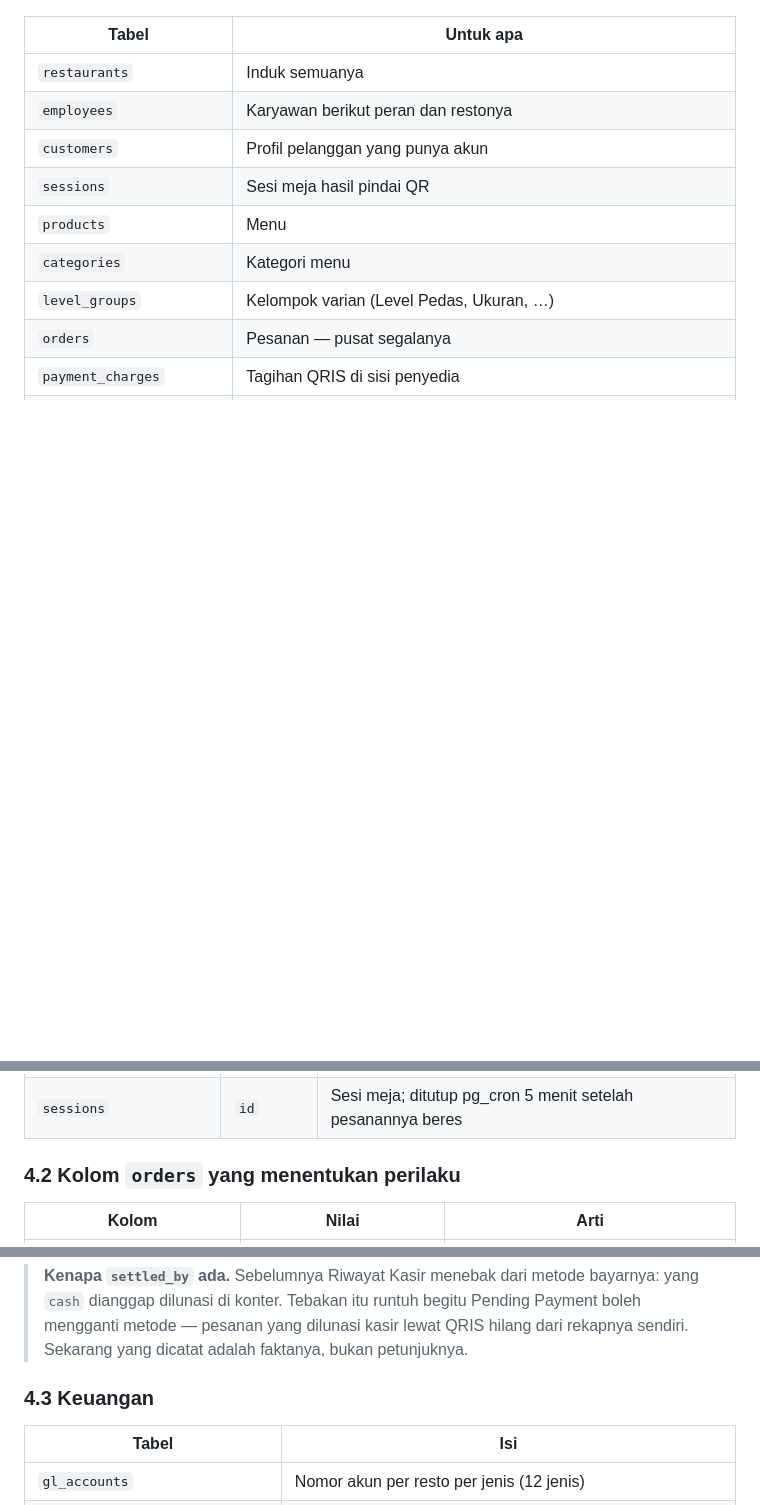
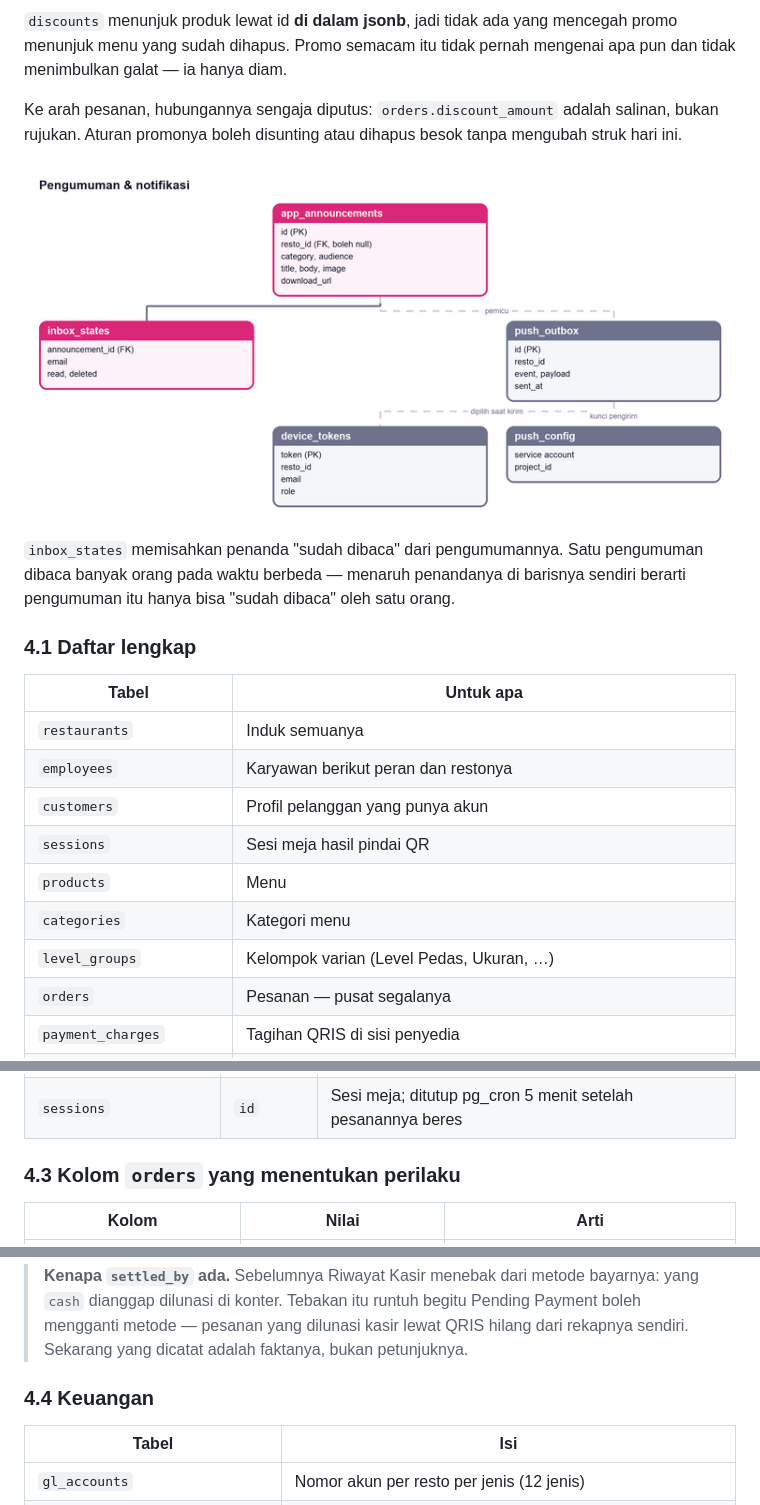
Before and after one commit to bujejuki-spec/KaataGo, a Markdown page: docs/TSD-KAATAGO.md, 3 parts joined by grey strips. Drawn GitHub-style; pictures changed too: docs/gambar/erd-05-kabar.png (added); blank space fills up the shorter version.

```diff
--- a/docs/TSD-KAATAGO.md
+++ b/docs/TSD-KAATAGO.md
@@ -158,3 +215,20 @@ angka.
+`discounts` menunjuk produk lewat id **di dalam jsonb**, jadi tidak ada
+yang mencegah promo menunjuk menu yang sudah dihapus. Promo semacam itu
+tidak pernah mengenai apa pun dan tidak menimbulkan galat — ia hanya
+diam.
+
+Ke arah pesanan, hubungannya sengaja diputus: `orders.discount_amount`
+adalah salinan, bukan rujukan. Aturan promonya boleh disunting atau
+dihapus besok tanpa mengubah struk hari ini.
+
+![Pengumuman & notifikasi](gambar/erd-05-kabar.png)
+
+`inbox_states` memisahkan penanda "sudah dibaca" dari pengumumannya.
+Satu pengumuman dibaca banyak orang pada waktu berbeda — menaruh
+penandanya di barisnya sendiri berarti pengumuman itu hanya bisa
+"sudah dibaca" oleh satu orang.
+
+### 4.1 Daftar lengkap
 
 | Tabel | Untuk apa |
 |---|---|
@@ -211,7 +285,7 @@ yang boleh dikosongkan tanpa kehilangan apa pun.
 | `orders` | `id` (uuid) | Pusat segalanya |
 | `sessions` | `id` | Sesi meja; ditutup pg_cron 5 menit setelah pesanannya beres |
 
-### 4.2 Kolom `orders` yang menentukan perilaku
+### 4.3 Kolom `orders` yang menentukan perilaku
 
 | Kolom | Nilai | Arti |
 |---|---|---|
@@ -233,7 +307,7 @@ yang boleh dikosongkan tanpa kehilangan apa pun.
 > dilunasi kasir lewat QRIS hilang dari rekapnya sendiri. Sekarang yang
 > dicatat adalah faktanya, bukan petunjuknya.
 
-### 4.3 Keuangan
+### 4.4 Keuangan
 
 | Tabel | Isi |
 |---|---|
```
Also changed, not shown: other parts of docs/TSD-KAATAGO.md (+60 -3 lines), docs/gambar/erd-00-peta.png (added), docs/gambar/erd-01-katalog.png (added), docs/gambar/erd-02-pesanan.png (added), docs/gambar/erd-03-keuangan.png (added), docs/gambar/erd-04-promo.png (added), 2 other files.
